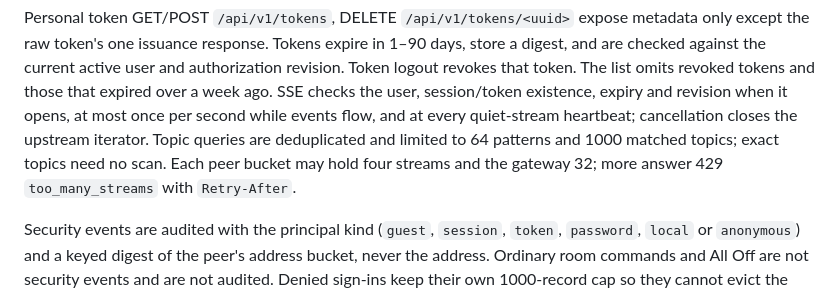
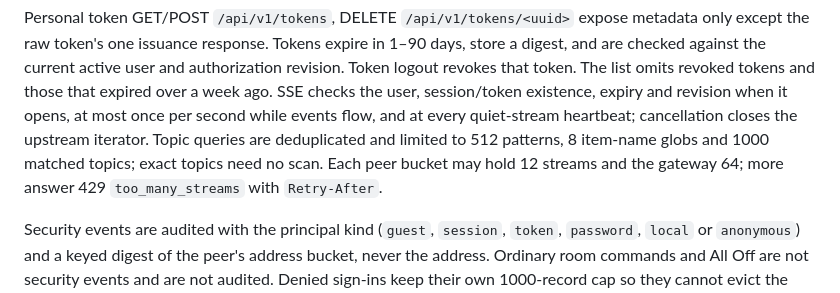
Before and after one commit to spincyc/thermite, a Markdown page: lib/oh_identity/README.md, the part around the change. GitHub-like rendering.

Commit message:
Correct the event stream limits in the identity README
Co-Authored-By: Claude Opus 5.5 <noreply@anthropic.com>

```diff
--- a/lib/oh_identity/README.md
+++ b/lib/oh_identity/README.md
@@ -127,9 +127,9 @@ authorization revision. Token logout revokes that token. The list omits
 revoked tokens and those that expired over a week ago. SSE checks the user,
 session/token existence, expiry and revision when it opens, at most once per
 second while events flow, and at every quiet-stream heartbeat; cancellation
-closes the upstream iterator. Topic queries are deduplicated and limited to 64
-patterns and 1000 matched topics; exact topics need no scan. Each peer bucket
-may hold four streams and the gateway 32; more answer 429
+closes the upstream iterator. Topic queries are deduplicated and limited to 512
+patterns, 8 item-name globs and 1000 matched topics; exact topics need no scan.
+Each peer bucket may hold 12 streams and the gateway 64; more answer 429
 `too_many_streams` with `Retry-After`.
 
 Security events are audited with the principal kind (`guest`, `session`,
```
